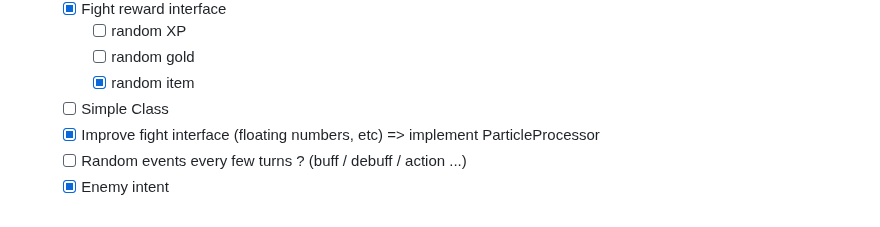
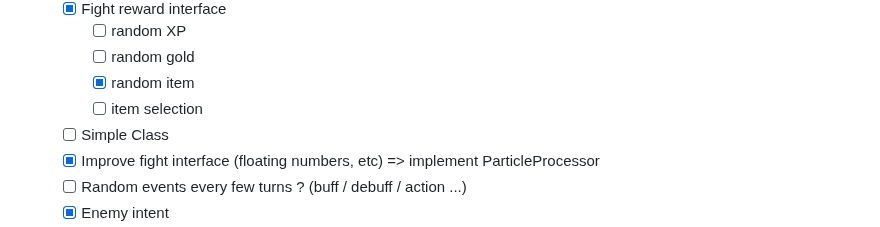
Before and after one commit to HCarriere/morse-quest, a Markdown page: README.md, the part around the change. GitHub-like rendering.

```diff
--- a/README.md
+++ b/README.md
@@ -74,6 +74,7 @@ https://hcarriere.github.io/morse-quest/
         - [ ] random XP
         - [ ] random gold
         - [x] random item
+        - [ ] item selection
     - [ ] Simple Class
     - [x] Improve fight interface (floating numbers, etc) => implement ParticleProcessor
     - [ ] Random events every few turns ? (buff / debuff / action ...)
```
